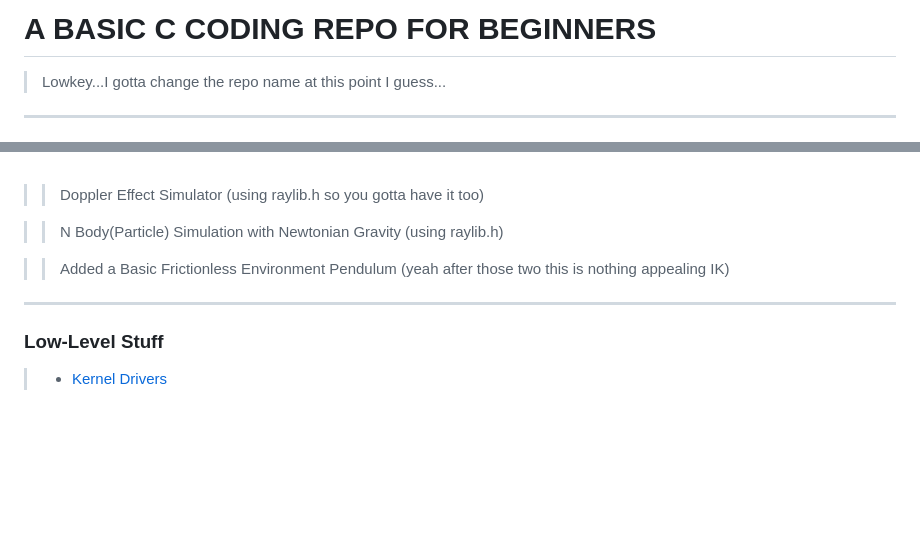
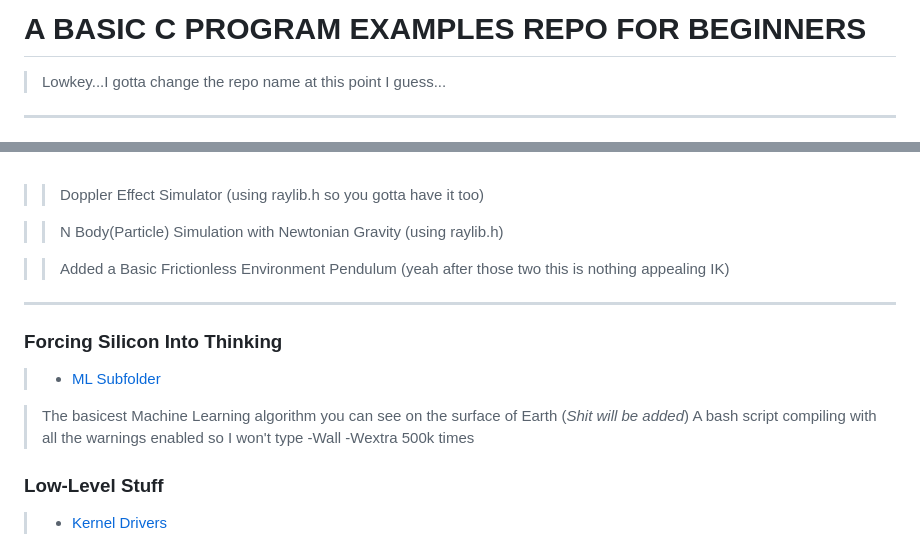
Before and after one commit to neurmancer/Basic-C-Examples, a Markdown page: README.md, 2 parts joined by grey strips. Drawn GitHub-style; blank space fills up the shorter version.

```diff
--- a/README.md
+++ b/README.md
@@ -1,4 +1,4 @@
-# A BASIC C CODING REPO FOR BEGINNERS
+# A BASIC C PROGRAM EXAMPLES REPO FOR BEGINNERS
 
 > Lowkey...I gotta change the repo name at this point I guess...
 
@@ -221,6 +222,13 @@
 
 ---
 
+### Forcing Silicon Into Thinking
+> - [ML Subfolder](reallyBasicThings/makingMachineGoHmm/)
+
+> The basicest Machine Learning algorithm you can see on the surface of Earth (_Shit will be added_)
+> A bash script compiling with all the warnings enabled so I won't type -Wall -Wextra 500k times
+
+
 ### Low-Level Stuff
 
 > - [Kernel Drivers](/reallyBasicThings/projects101/lowLevelStuff/kernelStuff/)
```
Also changed, not shown: other parts of README.md (+1 -0 lines).
